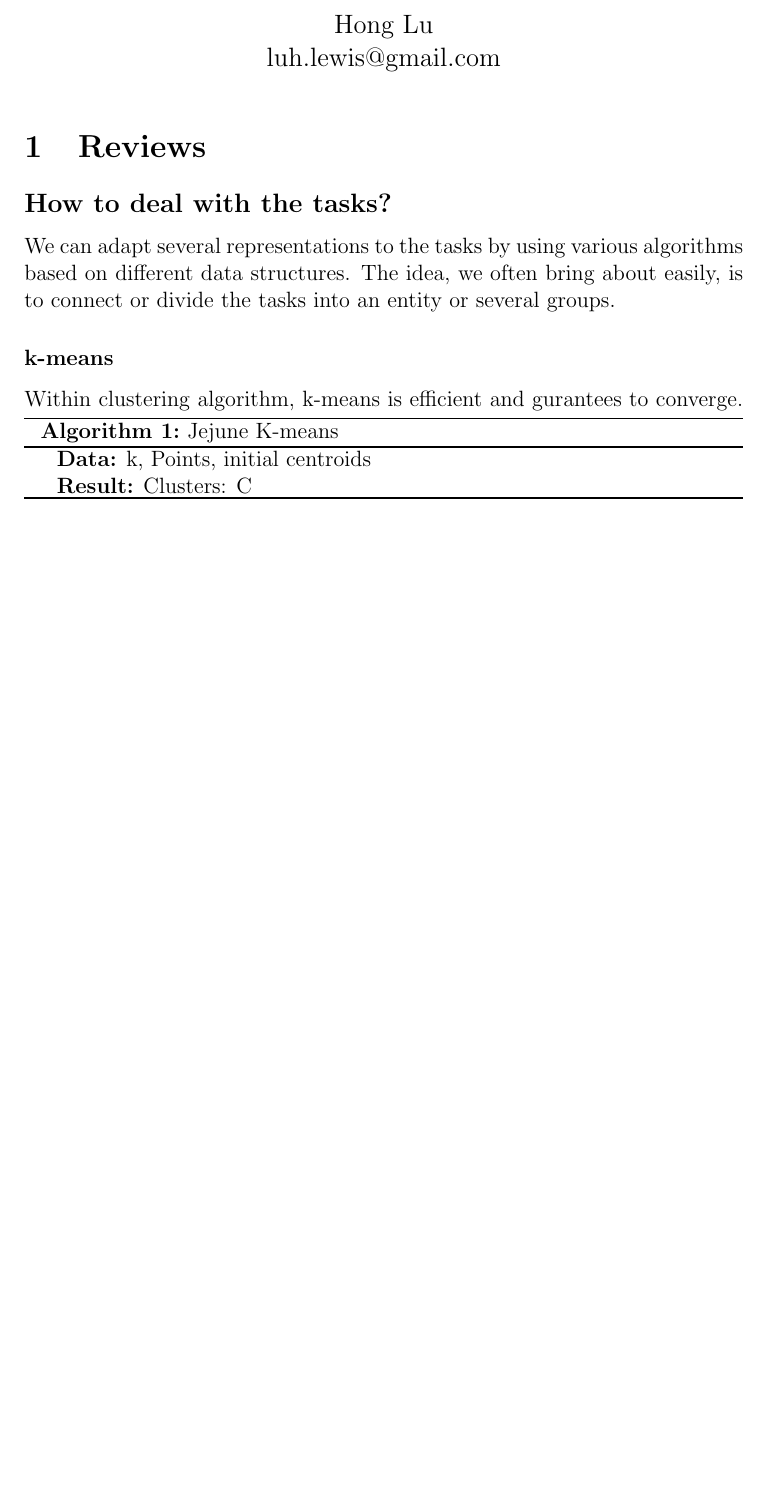
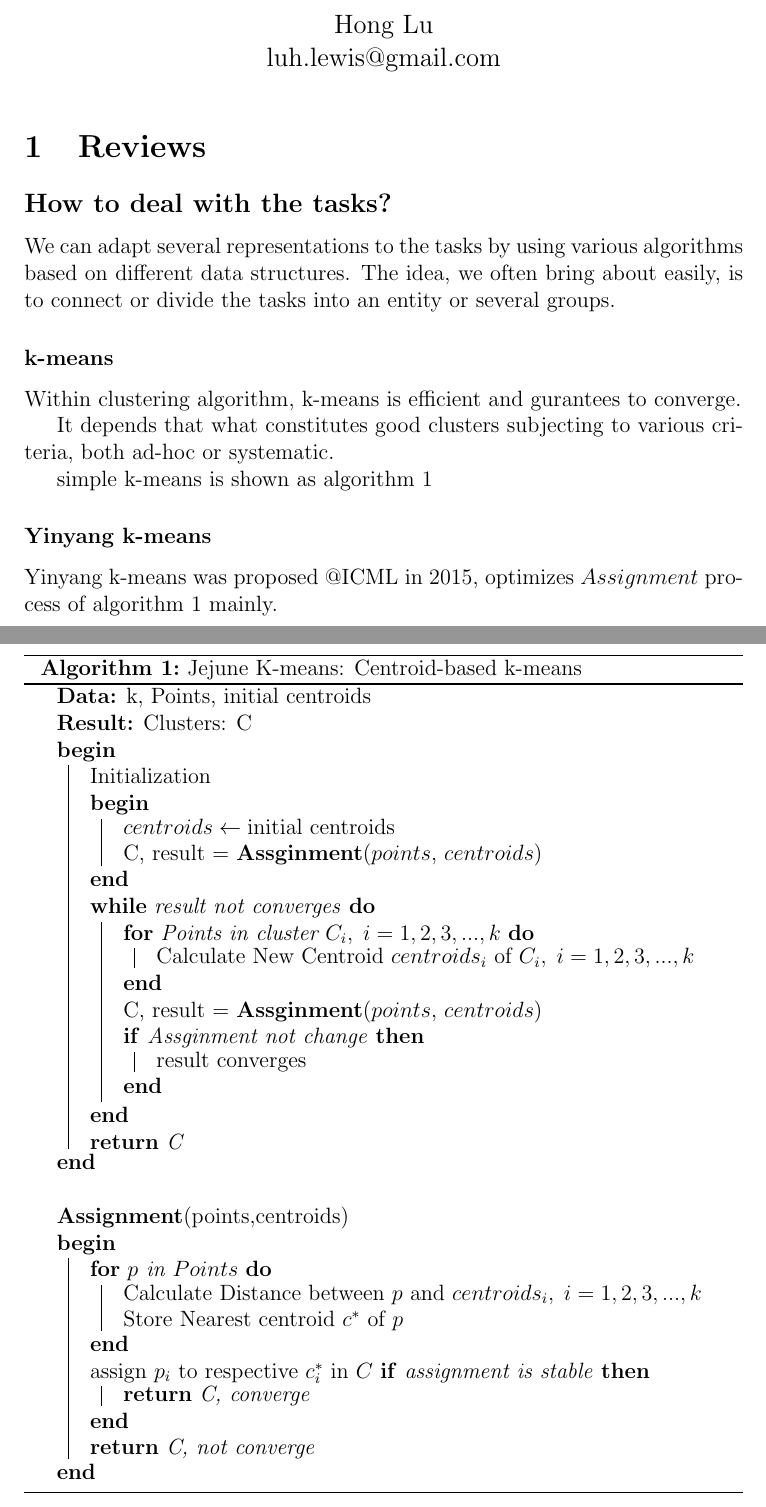
Before and after one commit to Lewis-Lu/TravelSalesmanProblem, a LaTeX document (abstract/framework.tex): part of the page before the commit and two parts of pages 1 and 2 of 2 after it, the two joined at a grey line, cut so that both start at the same text, the shorter picture padded with empty space. Compiled offline with pdfLaTeX.

Commit message:
#finish vanilla k-means in framework

```diff
--- a/abstract/framework.tex
+++ b/abstract/framework.tex
@@ -16,12 +16,51 @@
     The idea, we often bring about easily, is to connect or divide the tasks into an entity or several groups.
     \subsubsection*{k-means}
     Within clustering algorithm, k-means is efficient and gurantees to converge.
+
+    It depends that what constitutes good clusters subjecting to various criteria, both ad-hoc or systematic.
+
+    simple k-means is shown as algorithm~\ref{simple k-means}
+
+    \subsubsection*{Yinyang k-means}
+    Yinyang k-means was proposed @ICML in 2015, optimizes $Assignment$ process of algorithm~\ref{simple k-means} mainly.
+
     \begin{algorithm}[H]
         \SetAlgoLined
+        \DontPrintSemicolon
 
         \KwData{k, Points, initial centroids}
         \KwResult{Clusters: C}
+        \Begin{
+        Initialization\;\Begin{
+            $centroids \gets \textnormal{initial centroids}$\\
+            C, result = $\textbf{Assginment}$($points$, $centroids$)\\
+        }
+        \While{result not converges}{
+            \For{Points in cluster $C_{i},\;i = 1,2,3,...,k$}{
+                Calculate New Centroid $centroids_{i}$ of $C_{i},\; i=1,2,3,...,k$ \\
+            }
+            C, result = $\textbf{Assginment}$($points$, $centroids$)\\
+            \If{Assginment not change}{
+                result converges
+            }
+        }
+        \Return{C}\\
+        }
+        \;
+        $\textbf{Assignment}($points$, $centroids$)$\\
+        \Begin{
+            \For{$p$ in $Points$}{
+                Calculate Distance between $p$ and $centroids_{i}, \; i = 1, 2, 3,...,k$\\
+                Store Nearest centroid $c^{*}$ of $p$
+            }
+            assign $p_{i}$ to respective $c_{i}^*$ in $C$
+            \If{assignment is stable}{
+               \Return{C, converge}
+            }
+            \Return{C, not converge}
+        }
 
-        \caption{Jejune K-means}
+        \caption{Jejune K-means: Centroid-based k-means}
+        \label{simple k-means}
     \end{algorithm}
 \end{document}
```
Also changed, not shown: abstract/framework.pdf, 5 other files.
